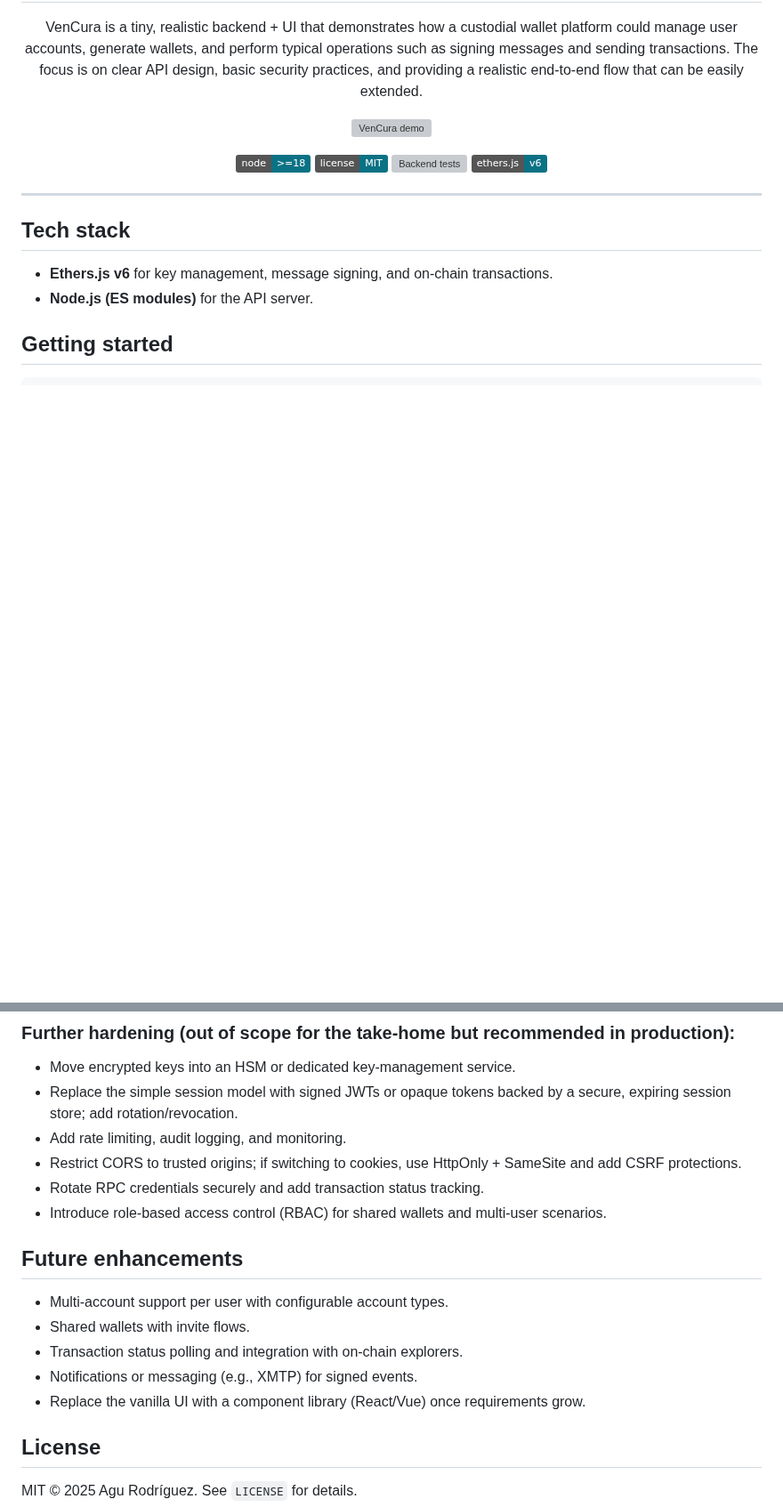
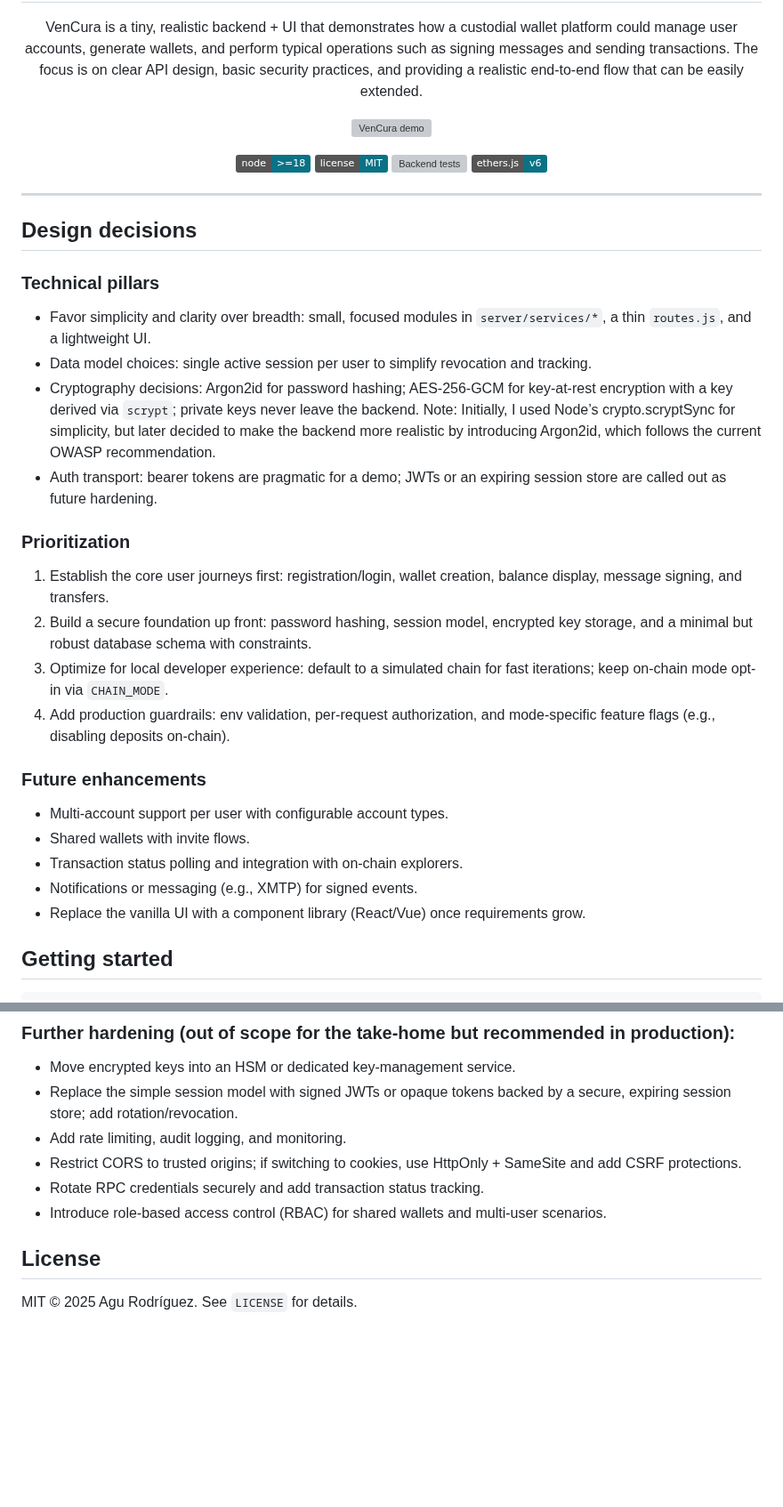
Before and after one commit to agurod42/dynamic-take-home, a Markdown page: README.md, 2 parts joined by grey strips. Shown at 89% size. Rendered like a GitHub page; badges without logos; blank space fills up the shorter version; grey boxes are pictures that could not be loaded.

Commit message:
Update README to reflect new CI workflow and enhance design decisions section
- Changed the CI badge link to point to the correct GitHub Actions workflow.
- Added a detailed 'Design decisions' section outlining technical pillars, prioritization, and future enhancements for better clarity and guidance.

```diff
--- a/README.md
+++ b/README.md
@@ -25,10 +25,29 @@
 
 ---
 
-## Tech stack
+## Design decisions
 
-- **Ethers.js v6** for key management, message signing, and on-chain transactions.
-- **Node.js (ES modules)** for the API server.
+### Technical pillars
+
+- Favor simplicity and clarity over breadth: small, focused modules in `server/services/*`, a thin `routes.js`, and a lightweight UI.
+- Data model choices: single active session per user to simplify revocation and tracking.
+- Cryptography decisions: Argon2id for password hashing; AES-256-GCM for key-at-rest encryption with a key derived via `scrypt`; private keys never leave the backend. Note: Initially, I used Node’s crypto.scryptSync for simplicity, but later decided to make the backend more realistic by introducing Argon2id, which follows the current OWASP recommendation.
+- Auth transport: bearer tokens are pragmatic for a demo; JWTs or an expiring session store are called out as future hardening.
+
+### Prioritization
+
+1. Establish the core user journeys first: registration/login, wallet creation, balance display, message signing, and transfers.
+2. Build a secure foundation up front: password hashing, session model, encrypted key storage, and a minimal but robust database schema with constraints.
+3. Optimize for local developer experience: default to a simulated chain for fast iterations; keep on-chain mode opt-in via `CHAIN_MODE`.
+4. Add production guardrails: env validation, per-request authorization, and mode-specific feature flags (e.g., disabling deposits on-chain).
+
+### Future enhancements
+
+- Multi-account support per user with configurable account types.
+- Shared wallets with invite flows.
+- Transaction status polling and integration with on-chain explorers.
+- Notifications or messaging (e.g., XMTP) for signed events.
+- Replace the vanilla UI with a component library (React/Vue) once requirements grow.
 
 ## Getting started
 
@@ -98,15 +117,6 @@ While the project is intentionally lightweight, the implementation keeps securit
 - Rotate RPC credentials securely and add transaction status tracking.
 - Introduce role-based access control (RBAC) for shared wallets and multi-user scenarios.
 
-
-## Future enhancements
-
-- Multi-account support per user with configurable account types.
-- Shared wallets with invite flows.
-- Transaction status polling and integration with on-chain explorers.
-- Notifications or messaging (e.g., XMTP) for signed events.
-- Replace the vanilla UI with a component library (React/Vue) once requirements grow.
-
 ## License
 
 MIT © 2025 Agu Rodríguez. See `LICENSE` for details.
```
Also changed, not shown: other parts of README.md (+2 -2 lines).
